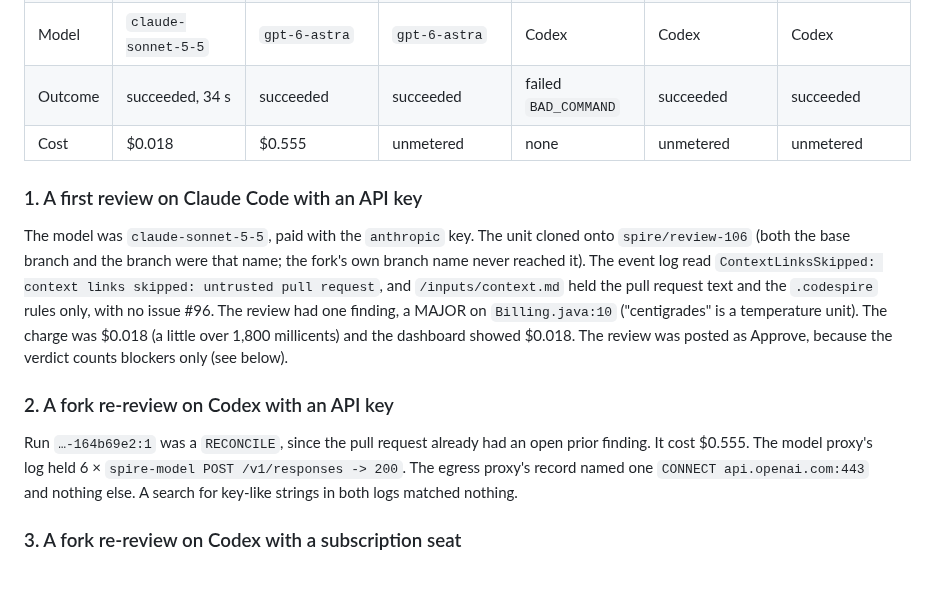
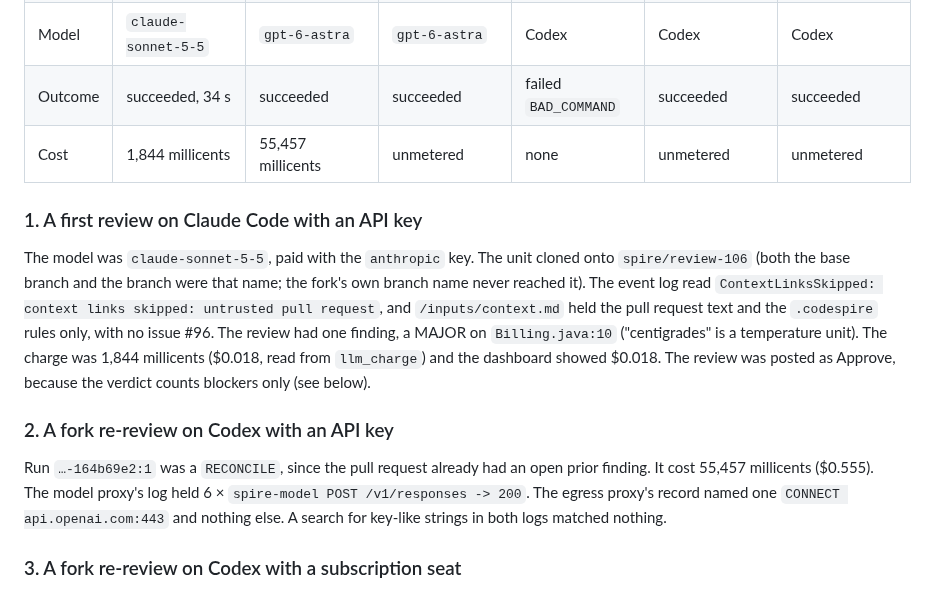
Before and after one commit to artyomsv/code-spire, a Markdown page: docs/factory/HARNESS-REVIEWS-8-ACCEPTANCE.md, the part around the change. Drawn GitHub-style.

Commit message:
Give the exact fork review charges in the record
Part of #391

```diff
--- a/docs/factory/HARNESS-REVIEWS-8-ACCEPTANCE.md
+++ b/docs/factory/HARNESS-REVIEWS-8-ACCEPTANCE.md
@@ -26,7 +26,7 @@ Run ids are shown without their `run::github:artyomsv/spire-test:` prefix.
 | Kind | `REVIEW` | `RECONCILE` | `RECONCILE` | `RECONCILE` | `RECONCILE` | `FOLLOWUP` |
 | Model | `claude-sonnet-5-5` | `gpt-6-astra` | `gpt-6-astra` | Codex | Codex | Codex |
 | Outcome | succeeded, 34 s | succeeded | succeeded | failed `BAD_COMMAND` | succeeded | succeeded |
-| Cost | $0.018 | $0.555 | unmetered | none | unmetered | unmetered |
+| Cost | 1,844 millicents | 55,457 millicents | unmetered | none | unmetered | unmetered |
 
 ### 1. A first review on Claude Code with an API key
 
@@ -34,12 +34,12 @@ The model was `claude-sonnet-5-5`, paid with the `anthropic` key. The unit clone
 base branch and the branch were that name; the fork's own branch name never reached it). The event log read
 `ContextLinksSkipped: context links skipped: untrusted pull request`, and `/inputs/context.md` held the pull request
 text and the `.codespire` rules only, with no issue #96. The review had one finding, a MAJOR on `Billing.java:10`
-("centigrades" is a temperature unit). The charge was $0.018 (a little over 1,800 millicents) and the dashboard
+("centigrades" is a temperature unit). The charge was 1,844 millicents ($0.018, read from `llm_charge`) and the dashboard
 showed $0.018. The review was posted as Approve, because the verdict counts blockers only (see below).
 
 ### 2. A fork re-review on Codex with an API key
 
-Run `…-164b69e2:1` was a `RECONCILE`, since the pull request already had an open prior finding. It cost $0.555. The
+Run `…-164b69e2:1` was a `RECONCILE`, since the pull request already had an open prior finding. It cost 55,457 millicents ($0.555). The
 model proxy's log held 6 × `spire-model POST /v1/responses -> 200`. The egress proxy's record named one
 `CONNECT api.openai.com:443` and nothing else. A search for key-like strings in both logs matched nothing.
 
```
